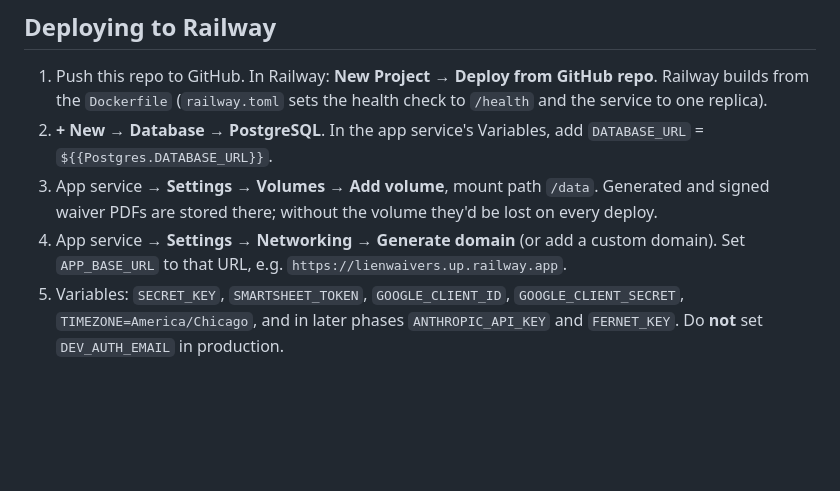
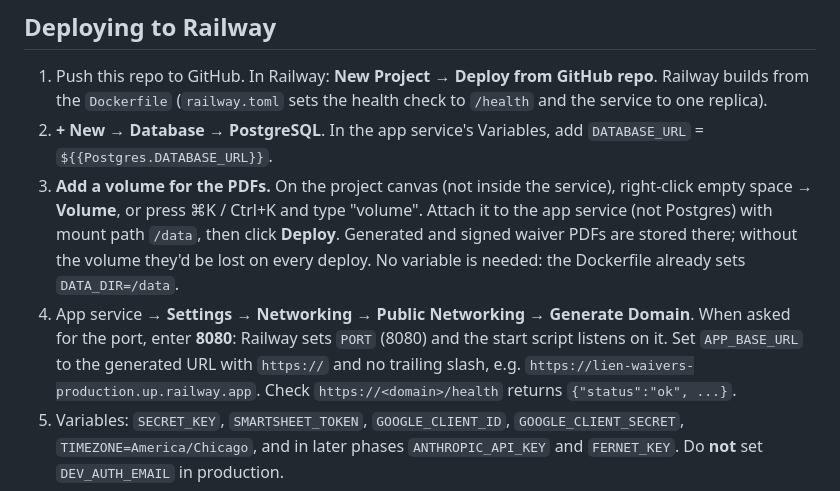
Before and after one commit to wwestmoreland-droid/lien-waivers, a Markdown page: README.md, the part around the change. GitHub-like rendering; blank space fills up the shorter version.

Commit message:
README: correct Railway volume and port steps
Co-Authored-By: Claude Opus 5.5 <noreply@anthropic.com>
Claude-Session: https://claude.ai/code/session_01ERovibvaxvtUzrbBQbbbMr

```diff
--- a/README.md
+++ b/README.md
@@ -71,8 +71,8 @@ CLI (`lw`):
 
 1. Push this repo to GitHub. In Railway: **New Project → Deploy from GitHub repo**. Railway builds from the `Dockerfile` (`railway.toml` sets the health check to `/health` and the service to one replica).
 2. **+ New → Database → PostgreSQL**. In the app service's Variables, add `DATABASE_URL` = `${{Postgres.DATABASE_URL}}`.
-3. App service → **Settings → Volumes → Add volume**, mount path `/data`. Generated and signed waiver PDFs are stored there; without the volume they'd be lost on every deploy.
-4. App service → **Settings → Networking → Generate domain** (or add a custom domain). Set `APP_BASE_URL` to that URL, e.g. `https://lienwaivers.up.railway.app`.
+3. **Add a volume for the PDFs.** On the project canvas (not inside the service), right-click empty space → **Volume**, or press ⌘K / Ctrl+K and type "volume". Attach it to the app service (not Postgres) with mount path `/data`, then click **Deploy**. Generated and signed waiver PDFs are stored there; without the volume they'd be lost on every deploy. No variable is needed: the Dockerfile already sets `DATA_DIR=/data`.
+4. App service → **Settings → Networking → Public Networking → Generate Domain**. When asked for the port, enter **8080**: Railway sets `PORT` (8080) and the start script listens on it. Set `APP_BASE_URL` to the generated URL with `https://` and no trailing slash, e.g. `https://lien-waivers-production.up.railway.app`. Check `https://<domain>/health` returns `{"status":"ok", ...}`.
 5. Variables: `SECRET_KEY`, `SMARTSHEET_TOKEN`, `GOOGLE_CLIENT_ID`, `GOOGLE_CLIENT_SECRET`, `TIMEZONE=America/Chicago`, and in later phases `ANTHROPIC_API_KEY` and `FERNET_KEY`. Do **not** set `DEV_AUTH_EMAIL` in production.
 6. Deploy. The container runs `lw migrate` and then starts the web server, and the scheduler runs inside it. Keep the service at one replica; a database lock also stops two syncs from running at once.
 
```
